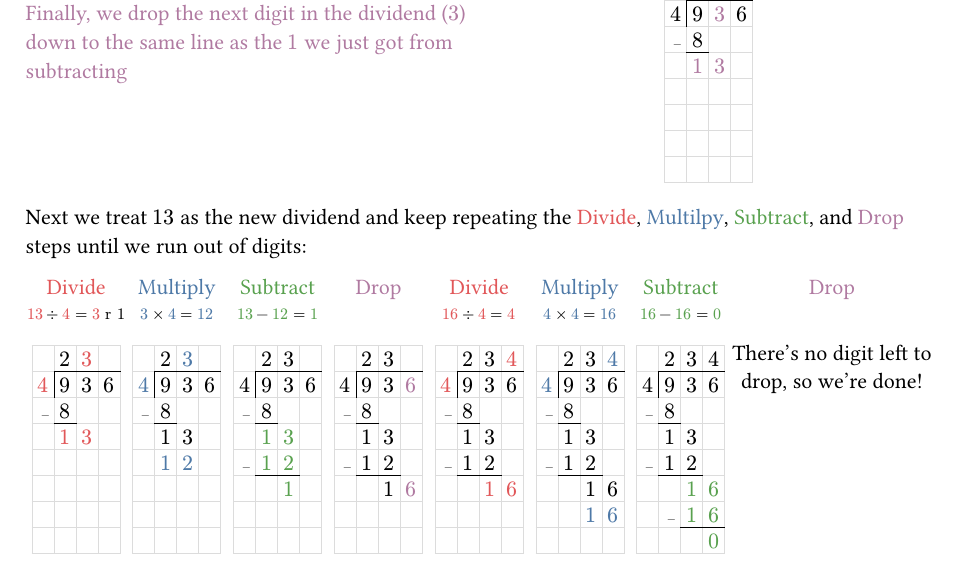
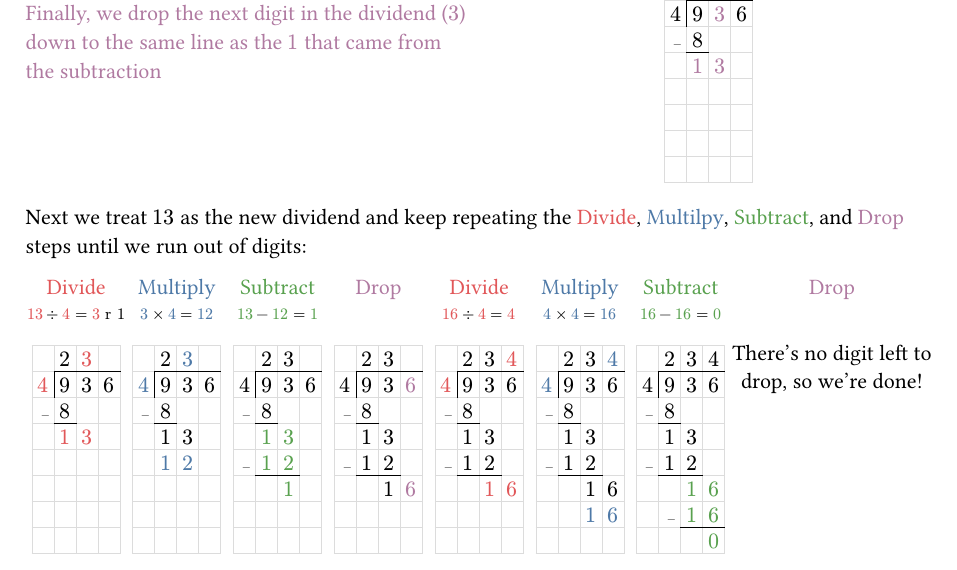
Before and after one commit to s-russell/long-division, a Typst document (main.typ): part of page 5 of 9, cut so that both start at the same text. Compiled offline with Typst 0.15.

Commit message:
Clarify wording in drop explanation

```diff
--- a/main.typ
+++ b/main.typ
@@ -214,7 +214,7 @@ Now we're ready to follow the steps of the algorithm!
   [
     #pt[
       === Drop
-      Finally, we drop the next digit in the dividend ($3$) down to the same line as the $1$ we just got from subtracting
+      Finally, we drop the next digit in the dividend ($3$) down to the same line as the $1$ that came from the subtraction
     ]
   ],
   [
```
